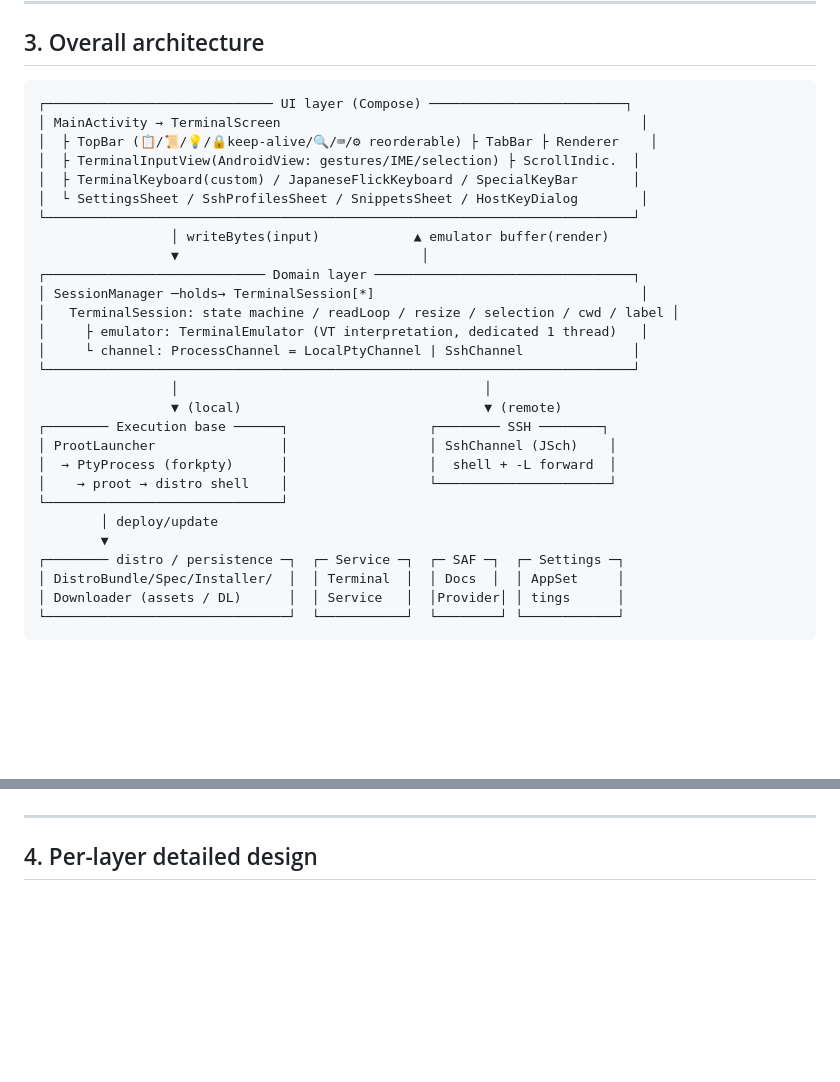
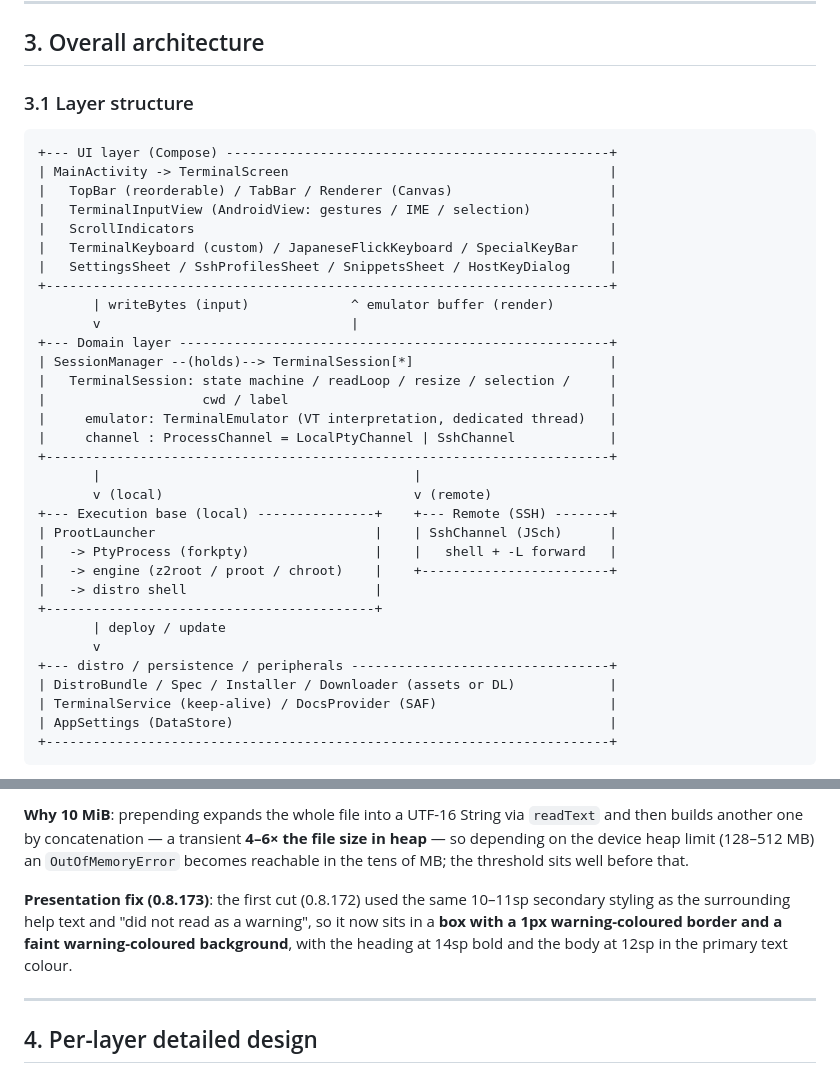
Before and after one commit to orgsonai/z2term, a Markdown page: docs/en/DESIGN-SPEC.md, 2 parts joined by grey strips. GitHub-like rendering; blank space fills up the shorter version.

````diff
--- a/docs/en/DESIGN-SPEC.md
+++ b/docs/en/DESIGN-SPEC.md
@@ -68,34 +68,40 @@ Supported ABI is **arm64-v8a only**. Minimum Android 10 (API 29), target API 35.
 
 ## 3. Overall architecture
 
-```
-┌───────────────────────────── UI layer (Compose) ─────────────────────────┐
-│ MainActivity → TerminalScreen                                              │
-│  ├ TopBar (📋/📜/💡/🔒keep-alive/🔍/⌨/⚙ reorderable) ├ TabBar ├ Renderer    │
-│  ├ TerminalInputView(AndroidView: gestures/IME/selection) ├ ScrollIndic.  │
-│  ├ TerminalKeyboard(custom) / JapaneseFlickKeyboard / SpecialKeyBar       │
-│  └ SettingsSheet / SshProfilesSheet / SnippetsSheet / HostKeyDialog        │
-└───────────────────────────────────────────────────────────────────────────┘
-                 │ writeBytes(input)            ▲ emulator buffer(render)
-                 ▼                               │
-┌──────────────────────────── Domain layer ─────────────────────────────────┐
-│ SessionManager ─holds→ TerminalSession[*]                                  │
-│   TerminalSession: state machine / readLoop / resize / selection / cwd / label │
-│     ├ emulator: TerminalEmulator (VT interpretation, dedicated 1 thread)   │
-│     └ channel: ProcessChannel = LocalPtyChannel | SshChannel              │
-└───────────────────────────────────────────────────────────────────────────┘
-                 │                                       │
-                 ▼ (local)                               ▼ (remote)
-┌──────── Execution base ──────┐                  ┌──────── SSH ────────┐
-│ ProotLauncher                │                  │ SshChannel (JSch)    │
-│  → PtyProcess (forkpty)      │                  │  shell + -L forward  │
-│    → proot → distro shell    │                  └──────────────────────┘
-└──────────────────────────────┘
-        │ deploy/update
-        ▼
-┌──────── distro / persistence ─┐  ┌─ Service ─┐  ┌─ SAF ─┐  ┌─ Settings ─┐
-│ DistroBundle/Spec/Installer/  │  │ Terminal  │  │ Docs  │  │ AppSet     │
-│ Downloader (assets / DL)      │  │ Service   │  │Provider│ │ tings      │
-└───────────────────────────────┘  └───────────┘  └────────┘ └────────────┘
+### 3.1 Layer structure
+
+```text
++--- UI layer (Compose) -------------------------------------------------+
+| MainActivity -> TerminalScreen                                         |
+|   TopBar (reorderable) / TabBar / Renderer (Canvas)                    |
+|   TerminalInputView (AndroidView: gestures / IME / selection)          |
+|   ScrollIndicators                                                     |
+|   TerminalKeyboard (custom) / JapaneseFlickKeyboard / SpecialKeyBar    |
+|   SettingsSheet / SshProfilesSheet / SnippetsSheet / HostKeyDialog     |
++------------------------------------------------------------------------+
+       | writeBytes (input)             ^ emulator buffer (render)
+       v                                |
++--- Domain layer -------------------------------------------------------+
+| SessionManager --(holds)--> TerminalSession[*]                         |
+|   TerminalSession: state machine / readLoop / resize / selection /     |
+|                    cwd / label                                         |
+|     emulator: TerminalEmulator (VT interpretation, dedicated thread)   |
+|     channel : ProcessChannel = LocalPtyChannel | SshChannel            |
++------------------------------------------------------------------------+
+       |                                        |
+       v (local)                                v (remote)
++--- Execution base (local) ---------------+    +--- Remote (SSH) -------+
+| ProotLauncher                            |    | SshChannel (JSch)      |
+|   -> PtyProcess (forkpty)                |    |   shell + -L forward   |
+|   -> engine (z2root / proot / chroot)    |    +------------------------+
+|   -> distro shell                        |
++------------------------------------------+
+       | deploy / update
+       v
++--- distro / persistence / peripherals ---------------------------------+
+| DistroBundle / Spec / Installer / Downloader (assets or DL)            |
+| TerminalService (keep-alive) / DocsProvider (SAF)                      |
+| AppSettings (DataStore)                                                |
++------------------------------------------------------------------------+
 ```
 
@@ -118,3 +343,6 @@ Supported ABI is **arm64-v8a only**. Minimum Android 10 (API 29), target API 35.
+**Why 10 MiB**: prepending expands the whole file into a UTF-16 String via `readText` and then builds another one by concatenation — a transient **4–6× the file size in heap** — so depending on the device heap limit (128–512 MB) an `OutOfMemoryError` becomes reachable in the tens of MB; the threshold sits well before that.
+
+**Presentation fix (0.8.173)**: the first cut (0.8.172) used the same 10–11sp secondary styling as the surrounding help text and "did not read as a warning", so it now sits in a **box with a 1px warning-coloured border and a faint warning-coloured background**, with the heading at 14sp bold and the body at 12sp in the primary text colour.
 
 ---
 
````
Also changed, not shown: other parts of docs/en/DESIGN-SPEC.md (+235 -16 lines).
